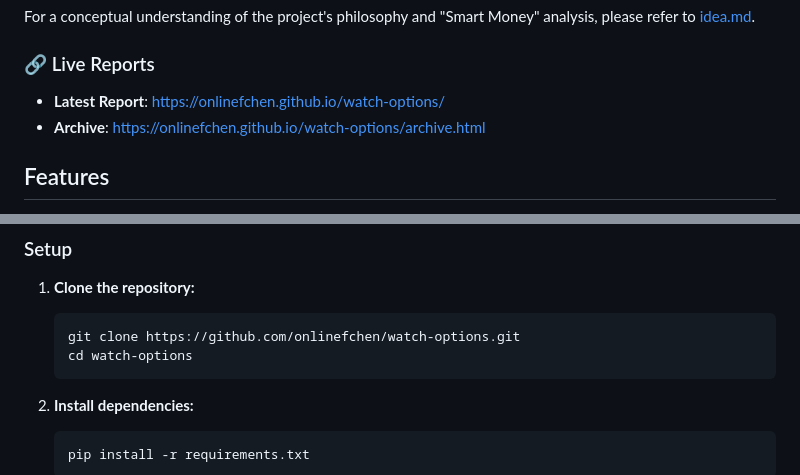
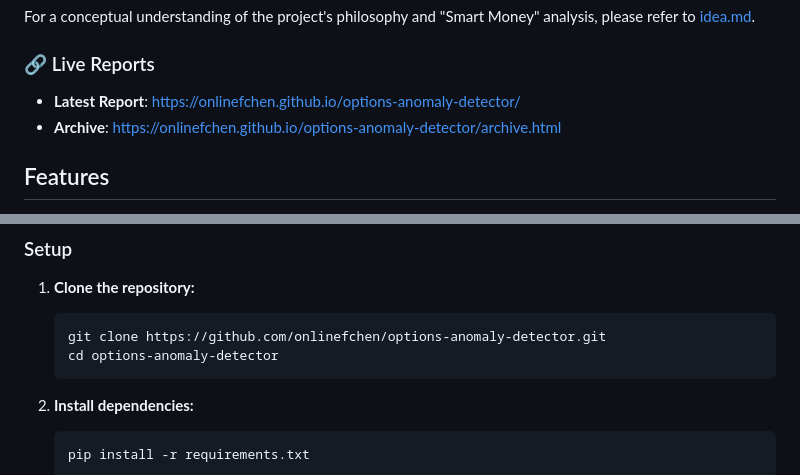
Before and after one commit to onlinefchen/options-anomaly-detector, a Markdown page: README.md, 2 parts joined by grey strips. GitHub-like rendering.

Commit message:
fix: correct GitHub Pages URL to options-anomaly-detector
Co-Authored-By: Claude Opus 4.5 <noreply@anthropic.com>

````diff
--- a/README.md
+++ b/README.md
@@ -8,8 +8,8 @@ For a conceptual understanding of the project's philosophy and "Smart Money" ana
 
 ### 🔗 Live Reports
 
-- **Latest Report**: [https://onlinefchen.github.io/watch-options/](https://onlinefchen.github.io/watch-options/)
-- **Archive**: [https://onlinefchen.github.io/watch-options/archive.html](https://onlinefchen.github.io/watch-options/archive.html)
+- **Latest Report**: [https://onlinefchen.github.io/options-anomaly-detector/](https://onlinefchen.github.io/options-anomaly-detector/)
+- **Archive**: [https://onlinefchen.github.io/options-anomaly-detector/archive.html](https://onlinefchen.github.io/options-anomaly-detector/archive.html)
 
 ## Features
 
@@ -38,8 +38,8 @@ For a conceptual understanding of the project's philosophy and "Smart Money" ana
 
 1.  **Clone the repository:**
     ```bash
-    git clone https://github.com/onlinefchen/watch-options.git
-    cd watch-options
+    git clone https://github.com/onlinefchen/options-anomaly-detector.git
+    cd options-anomaly-detector
     ```
 
 2.  **Install dependencies:**
````
Also changed, not shown: other parts of README.md (+1 -1 lines).
